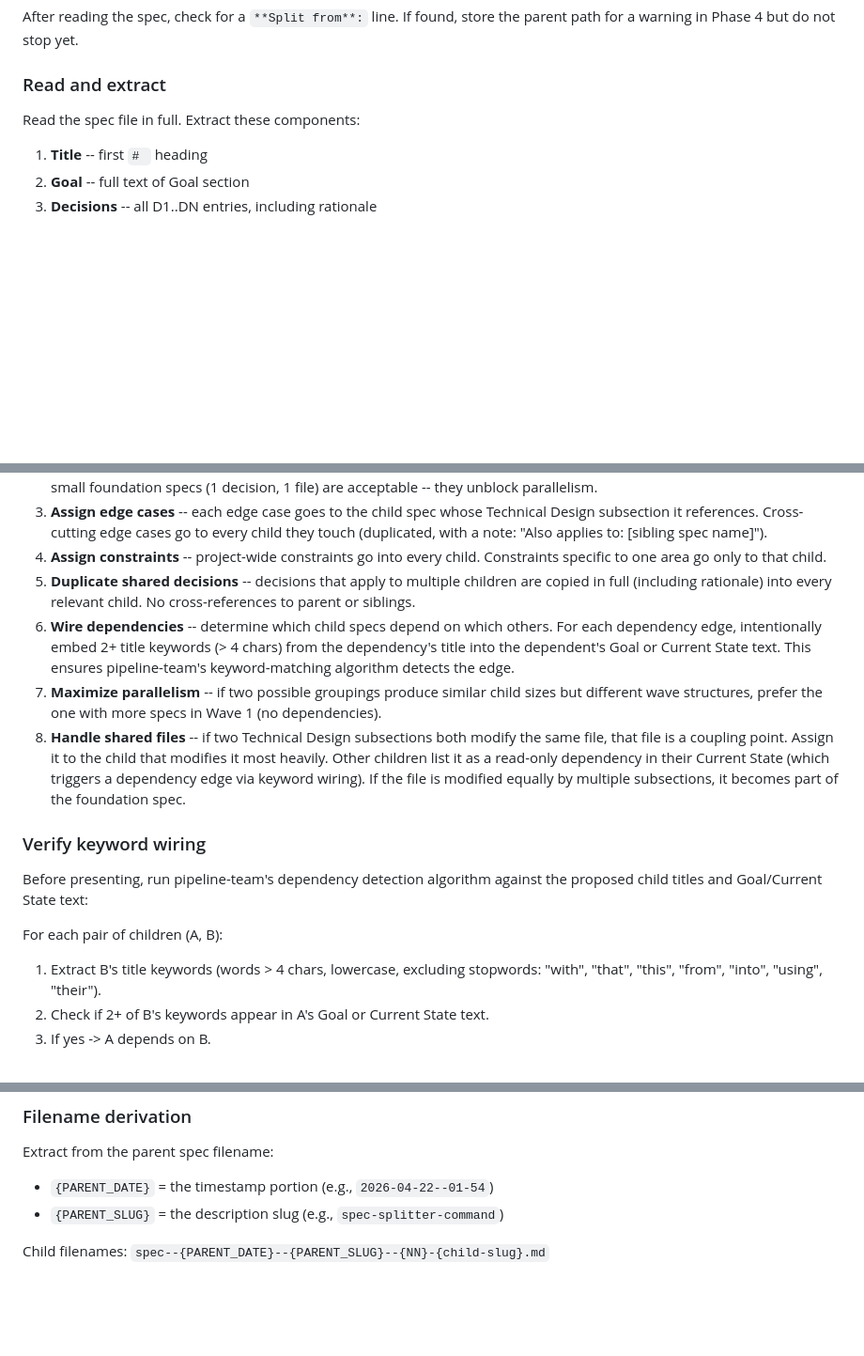
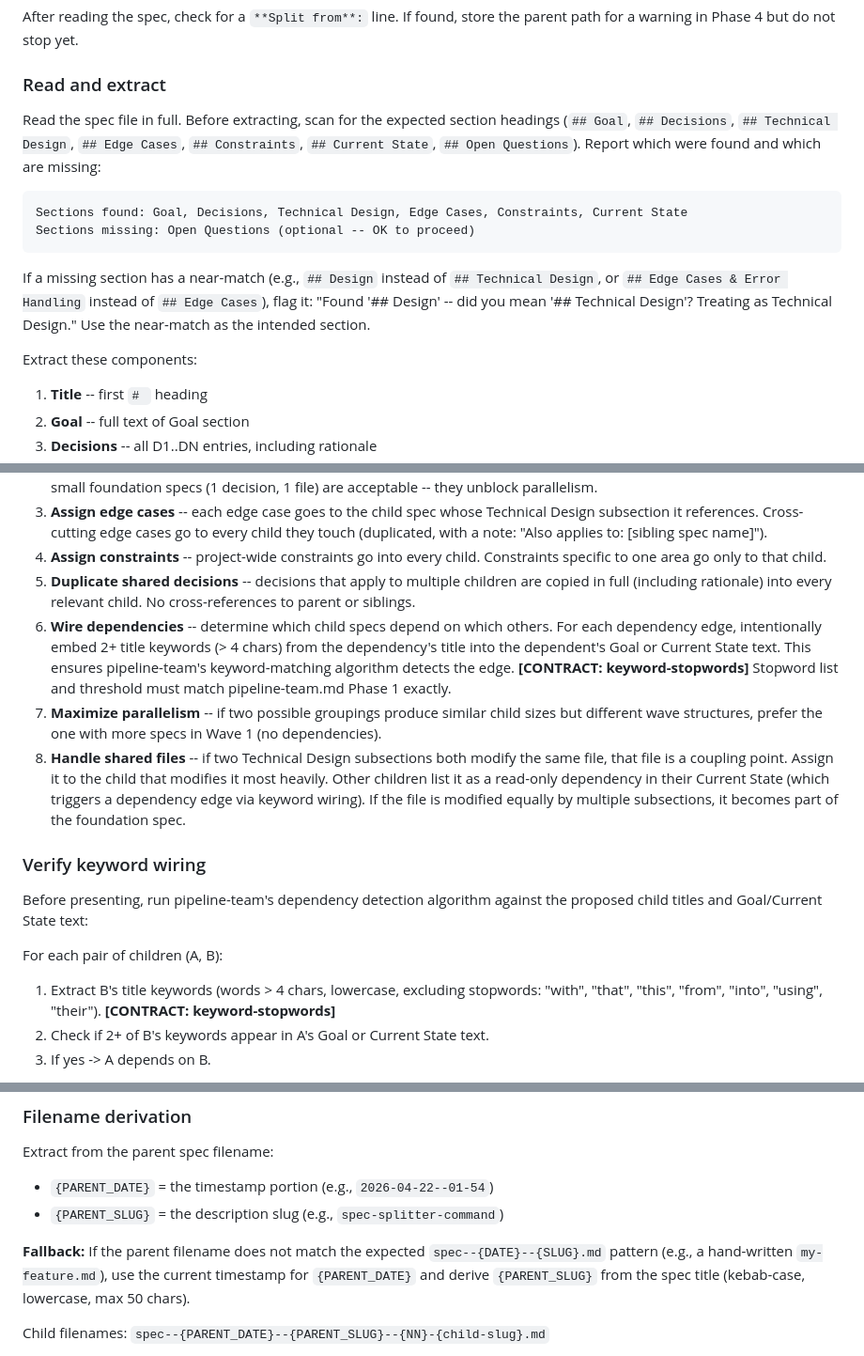
Before and after one commit to MarioEpkOne/PipelineIQ, a Markdown page: commands/spec-splitter.md, 3 parts joined by grey strips. Shown at 94% size. Rendered like a GitHub page; blank space fills up the shorter version.

````diff
--- a/commands/spec-splitter.md
+++ b/commands/spec-splitter.md
@@ -23,7 +23,16 @@ After reading the spec, check for a `**Split from**:` line. If found, store the
 
 ### Read and extract
 
-Read the spec file in full. Extract these components:
+Read the spec file in full. Before extracting, scan for the expected section headings (`## Goal`, `## Decisions`, `## Technical Design`, `## Edge Cases`, `## Constraints`, `## Current State`, `## Open Questions`). Report which were found and which are missing:
+
+```
+Sections found: Goal, Decisions, Technical Design, Edge Cases, Constraints, Current State
+Sections missing: Open Questions (optional -- OK to proceed)
+```
+
+If a missing section has a near-match (e.g., `## Design` instead of `## Technical Design`, or `## Edge Cases & Error Handling` instead of `## Edge Cases`), flag it: "Found '## Design' -- did you mean '## Technical Design'? Treating as Technical Design." Use the near-match as the intended section.
+
+Extract these components:
 
 1. **Title** -- first `# ` heading
 2. **Goal** -- full text of Goal section
@@ -115,7 +124,7 @@ If the spec should be split, group the content into child specs:
 3. **Assign edge cases** -- each edge case goes to the child spec whose Technical Design subsection it references. Cross-cutting edge cases go to every child they touch (duplicated, with a note: "Also applies to: [sibling spec name]").
 4. **Assign constraints** -- project-wide constraints go into every child. Constraints specific to one area go only to that child.
 5. **Duplicate shared decisions** -- decisions that apply to multiple children are copied in full (including rationale) into every relevant child. No cross-references to parent or siblings.
-6. **Wire dependencies** -- determine which child specs depend on which others. For each dependency edge, intentionally embed 2+ title keywords (> 4 chars) from the dependency's title into the dependent's Goal or Current State text. This ensures pipeline-team's keyword-matching algorithm detects the edge.
+6. **Wire dependencies** -- determine which child specs depend on which others. For each dependency edge, intentionally embed 2+ title keywords (> 4 chars) from the dependency's title into the dependent's Goal or Current State text. This ensures pipeline-team's keyword-matching algorithm detects the edge. **[CONTRACT: keyword-stopwords]** Stopword list and threshold must match pipeline-team.md Phase 1 exactly.
 7. **Maximize parallelism** -- if two possible groupings produce similar child sizes but different wave structures, prefer the one with more specs in Wave 1 (no dependencies).
 8. **Handle shared files** -- if two Technical Design subsections both modify the same file, that file is a coupling point. Assign it to the child that modifies it most heavily. Other children list it as a read-only dependency in their Current State (which triggers a dependency edge via keyword wiring). If the file is modified equally by multiple subsections, it becomes part of the foundation spec.
 
@@ -124,7 +133,7 @@ If the spec should be split, group the content into child specs:
 Before presenting, run pipeline-team's dependency detection algorithm against the proposed child titles and Goal/Current State text:
 
 For each pair of children (A, B):
-1. Extract B's title keywords (words > 4 chars, lowercase, excluding stopwords: "with", "that", "this", "from", "into", "using", "their").
+1. Extract B's title keywords (words > 4 chars, lowercase, excluding stopwords: "with", "that", "this", "from", "into", "using", "their"). **[CONTRACT: keyword-stopwords]**
 2. Check if 2+ of B's keywords appear in A's Goal or Current State text.
 3. If yes -> A depends on B.
 
@@ -212,6 +221,8 @@ This is the only phase that writes files. All prior phases are read-only.
 Extract from the parent spec filename:
 - `{PARENT_DATE}` = the timestamp portion (e.g., `2026-04-22--01-54`)
 - `{PARENT_SLUG}` = the description slug (e.g., `spec-splitter-command`)
+
+**Fallback:** If the parent filename does not match the expected `spec--{DATE}--{SLUG}.md` pattern (e.g., a hand-written `my-feature.md`), use the current timestamp for `{PARENT_DATE}` and derive `{PARENT_SLUG}` from the spec title (kebab-case, lowercase, max 50 chars).
 
 Child filenames: `spec--{PARENT_DATE}--{PARENT_SLUG}--{NN}-{child-slug}.md`
 - `{NN}` = two-digit sequence (01, 02, 03...)
````
Also changed, not shown: CLAUDE.md (added, +36 -0 lines), commands/pipeline-team.md (+1 -1 lines).
